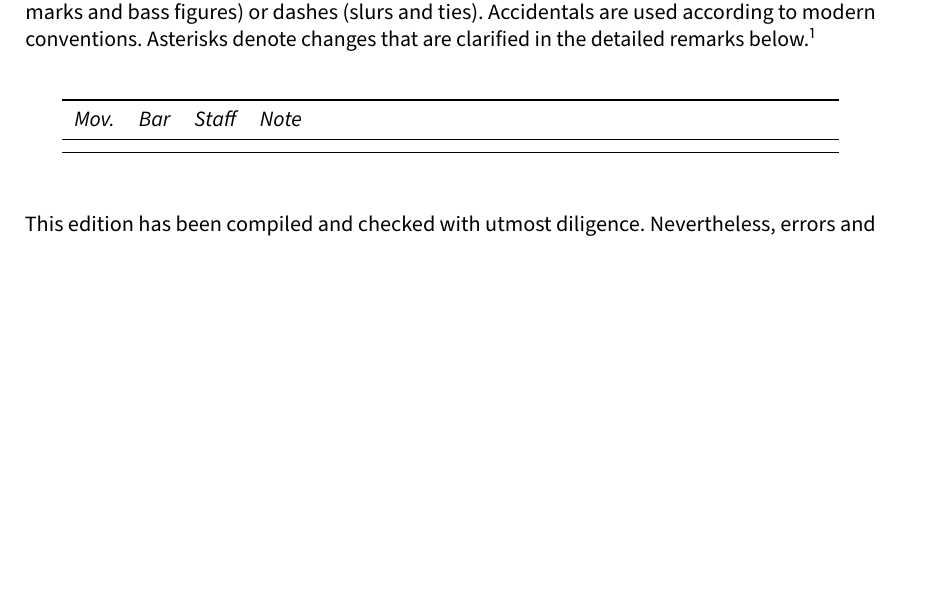
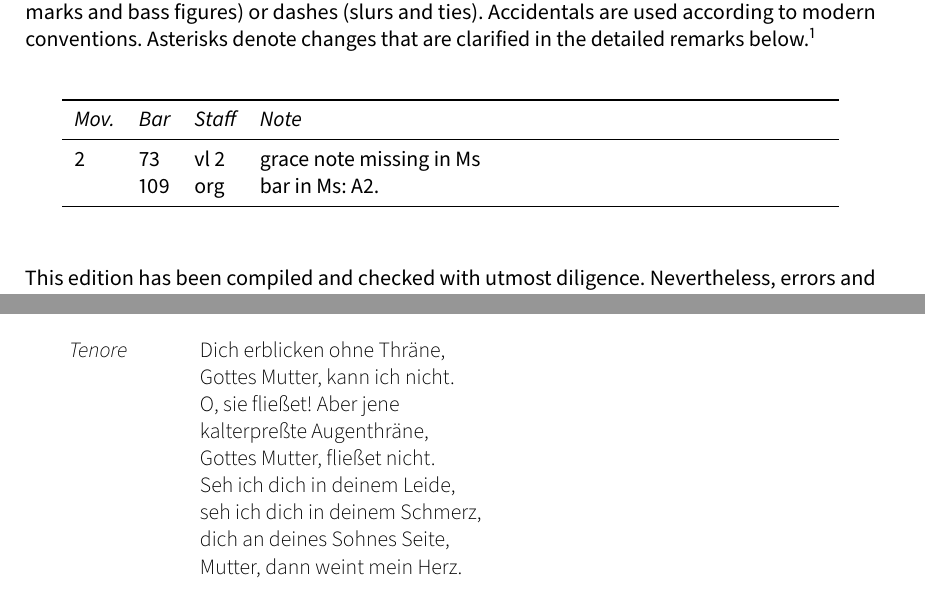
Before and after one commit to edition-esser-skala/bachschmid-das-deutsche-stabat-mater, a LaTeX document (front_matter/critical_report.tex): part of page 3 of 6 before the commit and two parts of pages 3 and 5 of 6 after it, the two joined at a grey line, cut so that both start at the same text, the shorter picture padded with empty space. Compiled offline with LuaLaTeX; a missing font is replaced by an installed copy or a similar font.

Commit message:
dick erblicken

```diff
--- a/front_matter/critical_report.tex
+++ b/front_matter/critical_report.tex
@@ -247,7 +247,8 @@ In general, this edition closely follows the manuscript. Any changes that were i
 	\toprule
 	\itshape Mov. & \itshape Bar & \itshape Staff & \itshape Note \\
 	\midrule \endhead
-
+	2 & 73  & vl 2   & grace note missing in Ms \\
+	  & 109 & org    & bar in Ms: A2. \\
 	\bottomrule
 \end{longtable}
 
@@ -280,6 +281,21 @@ Wolfgang Esser-Skala}
 		Ihrem Sohne zur Seite, Gottes Mutter, Gottes Gebenedeyte.
 \end{description}
 
+\lyrefgenre{dicherblicken}
+
+\begin{description}
+	\item[Tenore]
+		Dich erblicken ohne Thräne,\\
+		Gottes Mutter, kann ich nicht.\\
+		O, sie fließet! Aber jene\\
+		kalterpreßte Augenthräne,\\
+		Gottes Mutter, fließet nicht.\\
+		Seh ich dich in deinem Leide,\\
+		seh ich dich in deinem Schmerz,\\
+		dich an deines Sohnes Seite,\\
+		Mutter, dann weint mein Herz.
+\end{description}
+
 \cleardoublepage
 \fi
 
```
Also changed, not shown: 9 other files.
